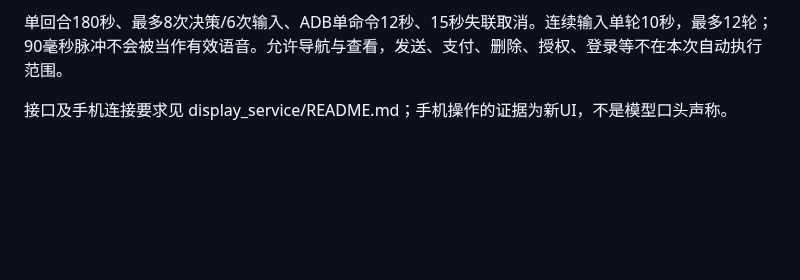
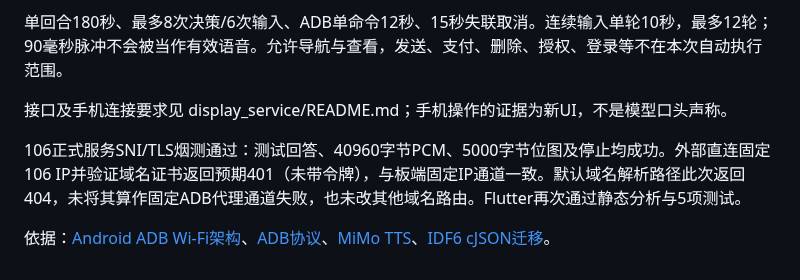
Before and after one commit to zhangyue-site/super-phone-controller, a Markdown page: docs/handoff/2026-10-21-dialogue-adb-validation.md, the part around the change. GitHub-like rendering; blank space fills up the shorter version.

Commit message:
docs: record live dialogue validation and clarify ADB hardware requirements
Change-Id: I19d7bbef26f2c3ba4830c7d25bb89d19129628bf

```diff
--- a/docs/handoff/2026-10-21-dialogue-adb-validation.md
+++ b/docs/handoff/2026-10-21-dialogue-adb-validation.md
@@ -28,3 +28,7 @@
 单回合180秒、最多8次决策/6次输入、ADB单命令12秒、15秒失联取消。连续输入单轮10秒，最多12轮；90毫秒脉冲不会被当作有效语音。允许导航与查看，发送、支付、删除、授权、登录等不在本次自动执行范围。
 
 接口及手机连接要求见 display_service/README.md；手机操作的证据为新UI，不是模型口头声称。
+
+106正式服务SNI/TLS烟测通过：测试回答、40960字节PCM、5000字节位图及停止均成功。外部直连固定106 IP并验证域名证书返回预期401（未带令牌），与板端固定IP通道一致。默认域名解析路径此次返回404，未将其算作固定ADB代理通道失败，也未改其他域名路由。Flutter再次通过静态分析与5项测试。
+
+依据：[Android ADB Wi-Fi架构](https://android.googlesource.com/platform/packages/modules/adb/+/HEAD/docs/dev/adb_wifi.md)、[ADB协议](https://android.googlesource.com/platform/packages/modules/adb/+/refs/heads/main/docs/dev/protocol.md)、[MiMo TTS](https://mimo.mi.com/docs/en-US/quick-start/usage-guide/audio/speech-synthesis-v2.5)、[IDF6 cJSON迁移](https://docs.espressif.com/projects/esp-idf/en/v6.0/esp32c3/migration-guides/release-6.x/6.0/protocols.html)。
```
Also changed, not shown: README.md (+2 -2 lines), display_service/README.md (+2 -2 lines), previews/dialogue-result.png (added), previews/interaction-overview.png, 4 other files.
